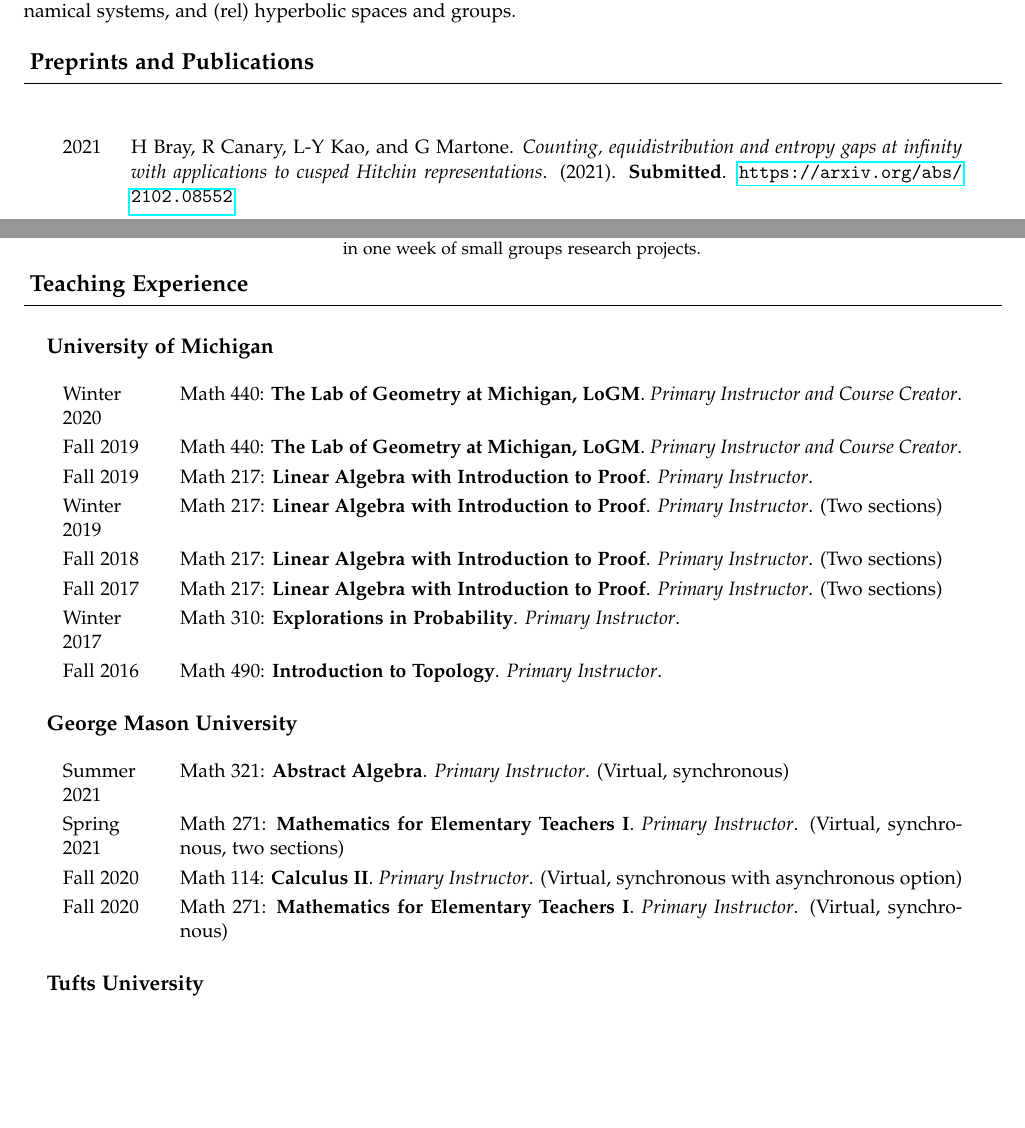
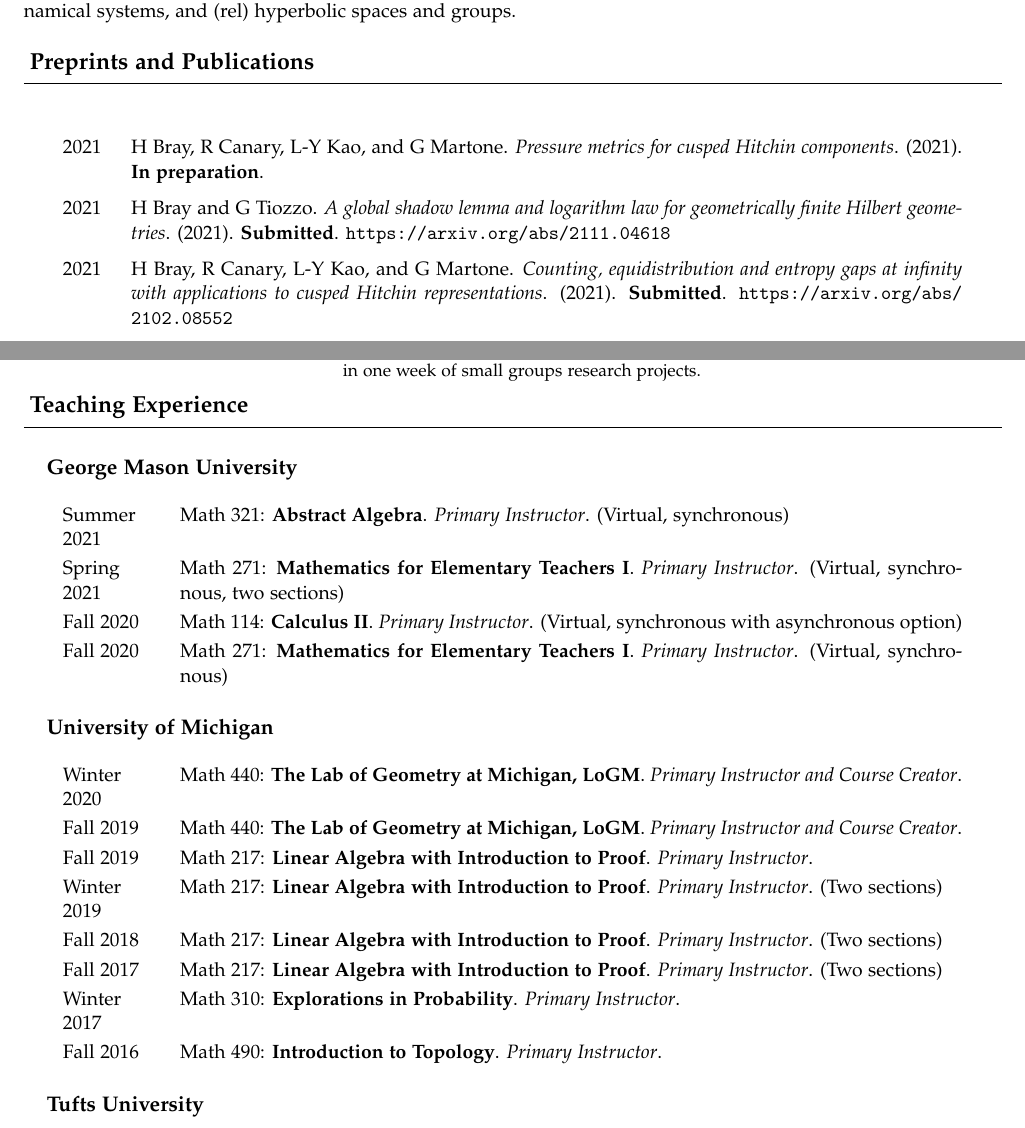
Before and after one commit to hdbray/cv_builder, a LaTeX CV (hbray_cv.tex, which reads tex_files/publications.tex, tex_files/teaching.tex): two parts of pages 1 and 4 of 8, joined at a grey line, cut so that both start at the same text, the shorter picture padded with empty space. Compiled offline with pdfLaTeX.

Commit message:
added arxiv link for paper with Giulio

```diff
--- a/hbray_cv.tex
+++ b/hbray_cv.tex
@@ -26,7 +26,10 @@
 
   \usepackage{tikz}
 
-  \usepackage{hyperref}
+
+  \usepackage{nohyperref}  % This makes hyperref commands do nothing without errors
+%  \usepackage{hyperref}
+  \usepackage{url}
 
 
   \begin{document}
--- a/tex_files/publications.tex
+++ b/tex_files/publications.tex
@@ -9,6 +9,14 @@
     {
     \renewcommand{\arraystretch}{1.5}
     \begin{longtable}{p{0.05\textwidth}  p{0.85\textwidth}}
+
+2021 &
+        H Bray, R Canary, L-Y Kao, and G Martone. \textit{Pressure metrics for cusped Hitchin components}. (2021).
+         \textbf{In preparation}. \\
+
+2021 &
+        H Bray and G Tiozzo. \textit{A global shadow lemma and logarithm law for geometrically finite Hilbert geometries}. (2021).
+         \textbf{Submitted}. \url{https://arxiv.org/abs/2111.04618}\\
 
 2021 &
         H Bray, R Canary, L-Y Kao, and G Martone. \textit{Counting, equidistribution and entropy gaps at infinity with applications to cusped Hitchin representations}. (2021).
--- a/tex_files/teaching.tex
+++ b/tex_files/teaching.tex
@@ -5,6 +5,22 @@
 
     \medskip
     \medskip
+
+    \textbf{\large George Mason University}
+
+    \begin{center}
+    {
+    \renewcommand{\arraystretch}{1.2}
+    \begin{longtable}{p{0.1\textwidth}  p{0.8\textwidth}}
+      Summer 2021 & \textbf{{\normalfont Math 321:} Abstract Algebra}. \textit{Primary Instructor}. (Virtual, synchronous) \\
+  Spring 2021 & \textbf{{\normalfont Math 271:} Mathematics for Elementary Teachers I}. \textit{Primary Instructor}. (Virtual, synchronous, two sections) \\
+  Fall 2020 & \textbf{{\normalfont Math 114:} Calculus II}. \textit{Primary Instructor}. (Virtual, synchronous with asynchronous option) \\
+  Fall 2020 & \textbf{{\normalfont Math 271:} Mathematics for Elementary Teachers I}. \textit{Primary Instructor}. (Virtual, synchronous)
+    \end{longtable}
+    }
+    \end{center}
+
+    \vspace{-1em}
 
 
 
@@ -29,23 +45,6 @@
     \vspace{-1em}
 
 
-    \textbf{\large George Mason University}
-
-    \begin{center}
-    {
-    \renewcommand{\arraystretch}{1.2}
-    \begin{longtable}{p{0.1\textwidth}  p{0.8\textwidth}}
-      Summer 2021 & \textbf{{\normalfont Math 321:} Abstract Algebra}. \textit{Primary Instructor}. (Virtual, synchronous) \\
-  Spring 2021 & \textbf{{\normalfont Math 271:} Mathematics for Elementary Teachers I}. \textit{Primary Instructor}. (Virtual, synchronous, two sections) \\
-  Fall 2020 & \textbf{{\normalfont Math 114:} Calculus II}. \textit{Primary Instructor}. (Virtual, synchronous with asynchronous option) \\
-  Fall 2020 & \textbf{{\normalfont Math 271:} Mathematics for Elementary Teachers I}. \textit{Primary Instructor}. (Virtual, synchronous)
-    \end{longtable}
-    }
-    \end{center}
-
-    \vspace{-1em}
-
-
     \textbf{\large Tufts University}
 
     \begin{center}
```
Also changed, not shown: csv_files/publications.csv (+3 -1 lines), hbray_cv.pdf, 4 other files.
